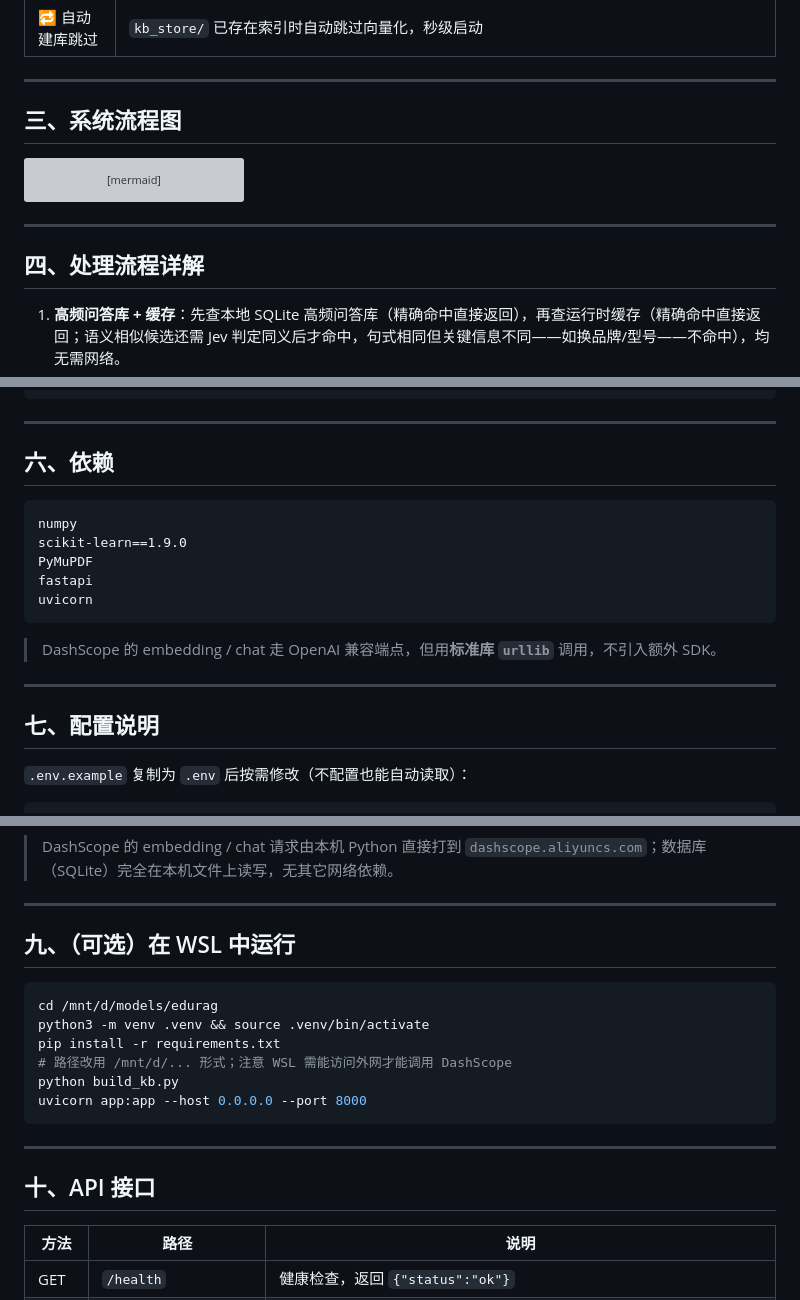
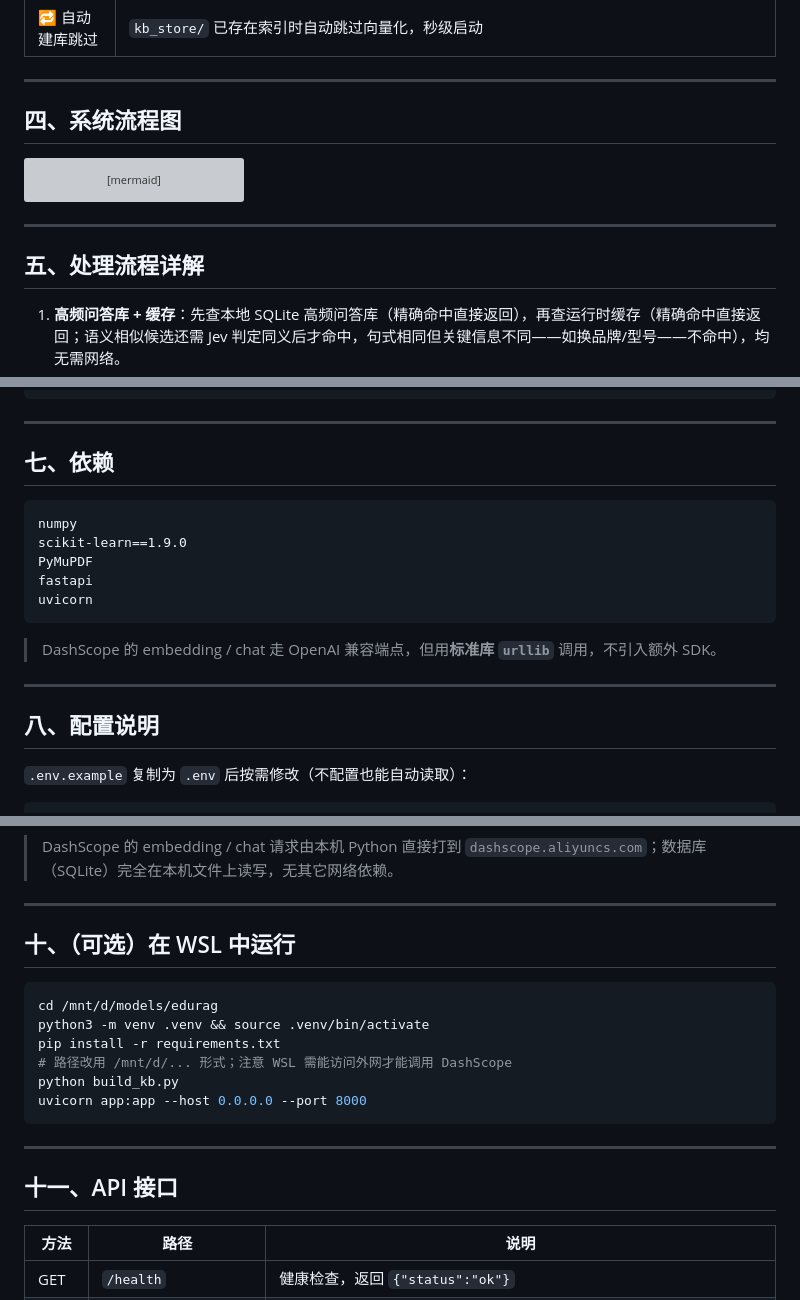
Before and after one commit to Barry-Wuu/FixRAG, a Markdown page: README.md, 3 parts joined by grey strips. Rendered like a GitHub page; grey boxes are pictures that could not be loaded.

````diff
--- a/README.md
+++ b/README.md
@@ -71,7 +71,7 @@
 
 ---
 
-## 三、系统流程图
+## 四、系统流程图
 
 ```mermaid
 flowchart TD
@@ -106,7 +106,7 @@ flowchart TD
 
 ---
 
-## 四、处理流程详解
+## 五、处理流程详解
 
 1. **高频问答库 + 缓存**：先查本地 SQLite 高频问答库（精确命中直接返回），再查运行时缓存（精确命中直接返回；语义相似候选还需 Jev 判定同义后才命中，句式相同但关键信息不同——如换品牌/型号——不命中），均无需网络。
 2. **意图识别（两级二分类）**：随机森林输出 `0=通用知识 / 1=专业咨询` 二分类原始结果，再分两级逐步判定，每级都是更聚焦的二分类：
@@ -159,7 +159,7 @@ D:\models\edurag\
 
 ---
 
-## 六、依赖
+## 七、依赖
 
 ```
 numpy
@@ -173,7 +173,7 @@ uvicorn
 
 ---
 
-## 七、配置说明
+## 八、配置说明
 
 `.env.example` 复制为 `.env` 后按需修改（不配置也能自动读取）：
 
@@ -230,7 +230,7 @@ uvicorn app:app --host 127.0.0.1 --port 8000
 
 ---
 
-## 九、（可选）在 WSL 中运行
+## 十、（可选）在 WSL 中运行
 
 ```bash
 cd /mnt/d/models/edurag
@@ -243,7 +243,7 @@ uvicorn app:app --host 0.0.0.0 --port 8000
 
 ---
 
-## 十、API 接口
+## 十一、API 接口
 
 | 方法 | 路径 | 说明 |
 | --- | --- | --- |
````
Also changed, not shown: other parts of README.md (+12 -12 lines).
